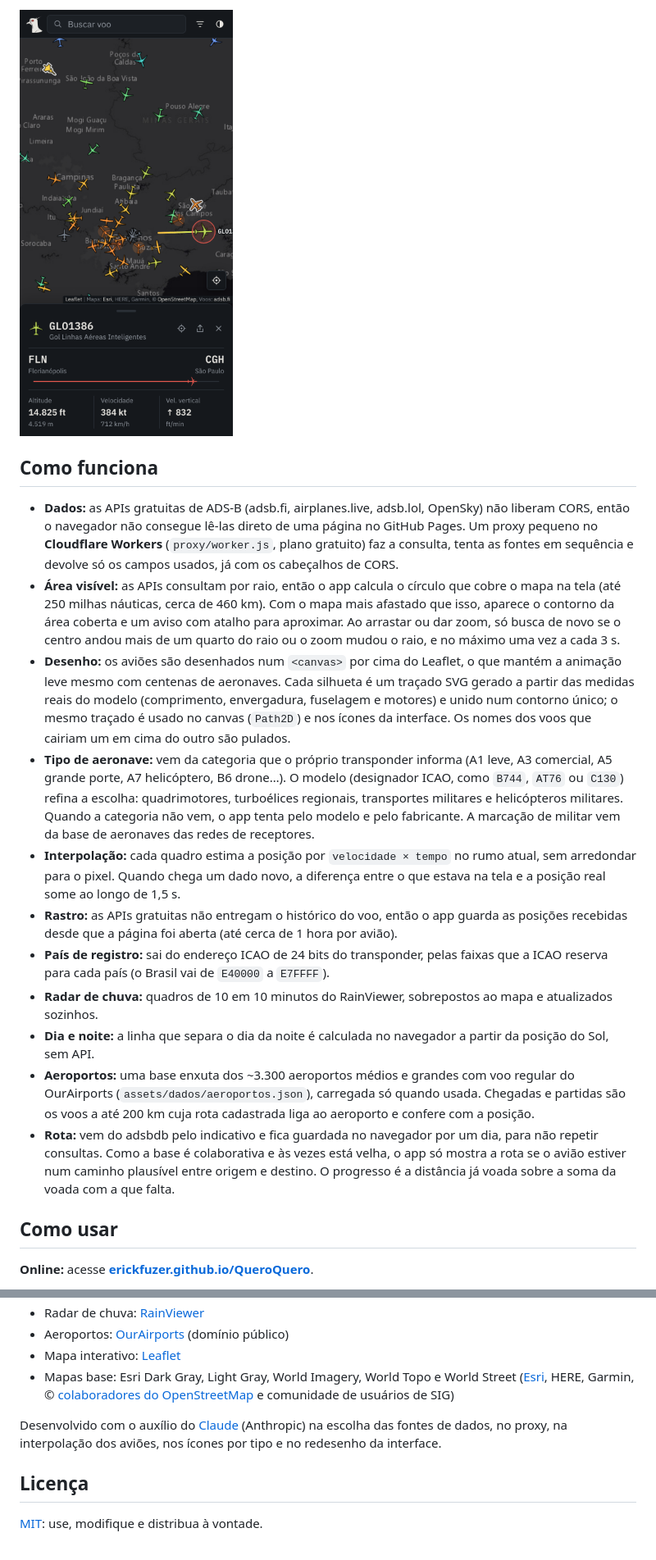
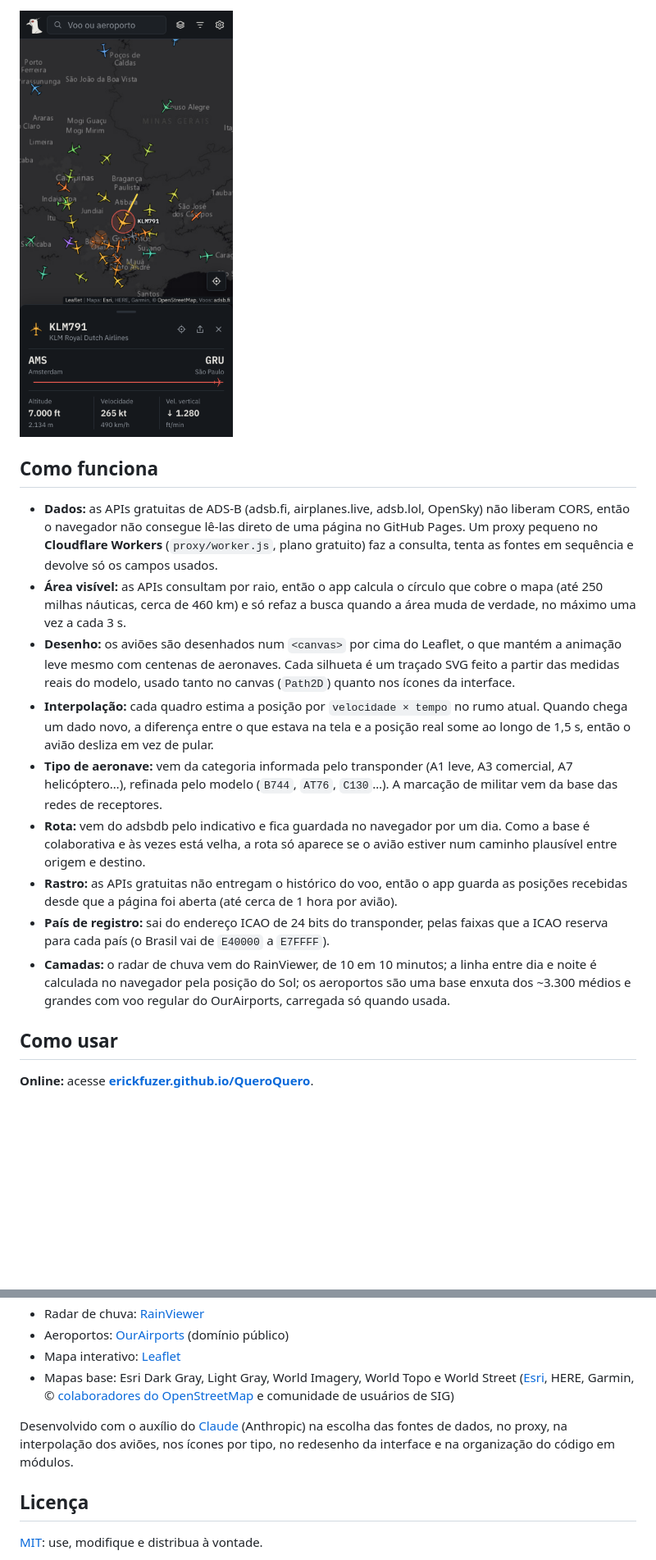
Before and after one commit to erickfuzer/QueroQuero, a Markdown page: README.md, 2 parts joined by grey strips. Shown at 82% size. Drawn GitHub-style; pictures changed too: assets/preview-mobile.png; folded sections open; blank space fills up the shorter version.

```diff
--- a/README.md
+++ b/README.md
@@ -56,17 +59,15 @@ Rastreador de voos em tempo real feito com **HTML, CSS e JavaScript puros**: avi
 
 ## Como funciona
 
-- **Dados:** as APIs gratuitas de ADS-B (adsb.fi, airplanes.live, adsb.lol, OpenSky) não liberam CORS, então o navegador não consegue lê-las direto de uma página no GitHub Pages. Um proxy pequeno no **Cloudflare Workers** (`proxy/worker.js`, plano gratuito) faz a consulta, tenta as fontes em sequência e devolve só os campos usados, já com os cabeçalhos de CORS.
-- **Área visível:** as APIs consultam por raio, então o app calcula o círculo que cobre o mapa na tela (até 250 milhas náuticas, cerca de 460 km). Com o mapa mais afastado que isso, aparece o contorno da área coberta e um aviso com atalho para aproximar. Ao arrastar ou dar zoom, só busca de novo se o centro andou mais de um quarto do raio ou o zoom mudou o raio, e no máximo uma vez a cada 3 s.
-- **Desenho:** os aviões são desenhados num `<canvas>` por cima do Leaflet, o que mantém a animação leve mesmo com centenas de aeronaves. Cada silhueta é um traçado SVG gerado a partir das medidas reais do modelo (comprimento, envergadura, fuselagem e motores) e unido num contorno único; o mesmo traçado é usado no canvas (`Path2D`) e nos ícones da interface. Os nomes dos voos que cairiam um em cima do outro são pulados.
-- **Tipo de aeronave:** vem da categoria que o próprio transponder informa (A1 leve, A3 comercial, A5 grande porte, A7 helicóptero, B6 drone…). O modelo (designador ICAO, como `B744`, `AT76` ou `C130`) refina a escolha: quadrimotores, turboélices regionais, transportes militares e helicópteros militares. Quando a categoria não vem, o app tenta pelo modelo e pelo fabricante. A marcação de militar vem da base de aeronaves das redes de receptores.
-- **Interpolação:** cada quadro estima a posição por `velocidade × tempo` no rumo atual, sem arredondar para o pixel. Quando chega um dado novo, a diferença entre o que estava na tela e a posição real some ao longo de 1,5 s.
+- **Dados:** as APIs gratuitas de ADS-B (adsb.fi, airplanes.live, adsb.lol, OpenSky) não liberam CORS, então o navegador não consegue lê-las direto de uma página no GitHub Pages. Um proxy pequeno no **Cloudflare Workers** (`proxy/worker.js`, plano gratuito) faz a consulta, tenta as fontes em sequência e devolve só os campos usados.
+- **Área visível:** as APIs consultam por raio, então o app calcula o círculo que cobre o mapa (até 250 milhas náuticas, cerca de 460 km) e só refaz a busca quando a área muda de verdade, no máximo uma vez a cada 3 s.
+- **Desenho:** os aviões são desenhados num `<canvas>` por cima do Leaflet, o que mantém a animação leve mesmo com centenas de aeronaves. Cada silhueta é um traçado SVG feito a partir das medidas reais do modelo, usado tanto no canvas (`Path2D`) quanto nos ícones da interface.
+- **Interpolação:** cada quadro estima a posição por `velocidade × tempo` no rumo atual. Quando chega um dado novo, a diferença entre o que estava na tela e a posição real some ao longo de 1,5 s, então o avião desliza em vez de pular.
+- **Tipo de aeronave:** vem da categoria informada pelo transponder (A1 leve, A3 comercial, A7 helicóptero…), refinada pelo modelo (`B744`, `AT76`, `C130`…). A marcação de militar vem da base das redes de receptores.
+- **Rota:** vem do adsbdb pelo indicativo e fica guardada no navegador por um dia. Como a base é colaborativa e às vezes está velha, a rota só aparece se o avião estiver num caminho plausível entre origem e destino.
 - **Rastro:** as APIs gratuitas não entregam o histórico do voo, então o app guarda as posições recebidas desde que a página foi aberta (até cerca de 1 hora por avião).
 - **País de registro:** sai do endereço ICAO de 24 bits do transponder, pelas faixas que a ICAO reserva para cada país (o Brasil vai de `E40000` a `E7FFFF`).
-- **Radar de chuva:** quadros de 10 em 10 minutos do RainViewer, sobrepostos ao mapa e atualizados sozinhos.
-- **Dia e noite:** a linha que separa o dia da noite é calculada no navegador a partir da posição do Sol, sem API.
-- **Aeroportos:** uma base enxuta dos ~3.300 aeroportos médios e grandes com voo regular do OurAirports (`assets/dados/aeroportos.json`), carregada só quando usada. Chegadas e partidas são os voos a até 200 km cuja rota cadastrada liga ao aeroporto e confere com a posição.
-- **Rota:** vem do adsbdb pelo indicativo e fica guardada no navegador por um dia, para não repetir consultas. Como a base é colaborativa e às vezes está velha, o app só mostra a rota se o avião estiver num caminho plausível entre origem e destino. O progresso é a distância já voada sobre a soma da voada com a que falta.
+- **Camadas:** o radar de chuva vem do RainViewer, de 10 em 10 minutos; a linha entre dia e noite é calculada no navegador pela posição do Sol; os aeroportos são uma base enxuta dos ~3.300 médios e grandes com voo regular do OurAirports, carregada só quando usada.
 
 ## Como usar
 
@@ -144,7 +151,7 @@ QueroQuero/
 - Mapa interativo: [Leaflet](https://leafletjs.com)
 - Mapas base: Esri Dark Gray, Light Gray, World Imagery, World Topo e World Street ([Esri](https://www.esri.com), HERE, Garmin, © [colaboradores do OpenStreetMap](https://www.openstreetmap.org/copyright) e comunidade de usuários de SIG)
 
-Desenvolvido com o auxílio do [Claude](https://claude.ai) (Anthropic) na escolha das fontes de dados, no proxy, na interpolação dos aviões, nos ícones por tipo e no redesenho da interface.
+Desenvolvido com o auxílio do [Claude](https://claude.ai) (Anthropic) na escolha das fontes de dados, no proxy, na interpolação dos aviões, nos ícones por tipo, no redesenho da interface e na organização do código em módulos.
 
 ## Licença
 
```
Also changed, not shown: other parts of README.md (+40 -31 lines), assets/preview-claro.png, assets/preview.png, 1 other file.
